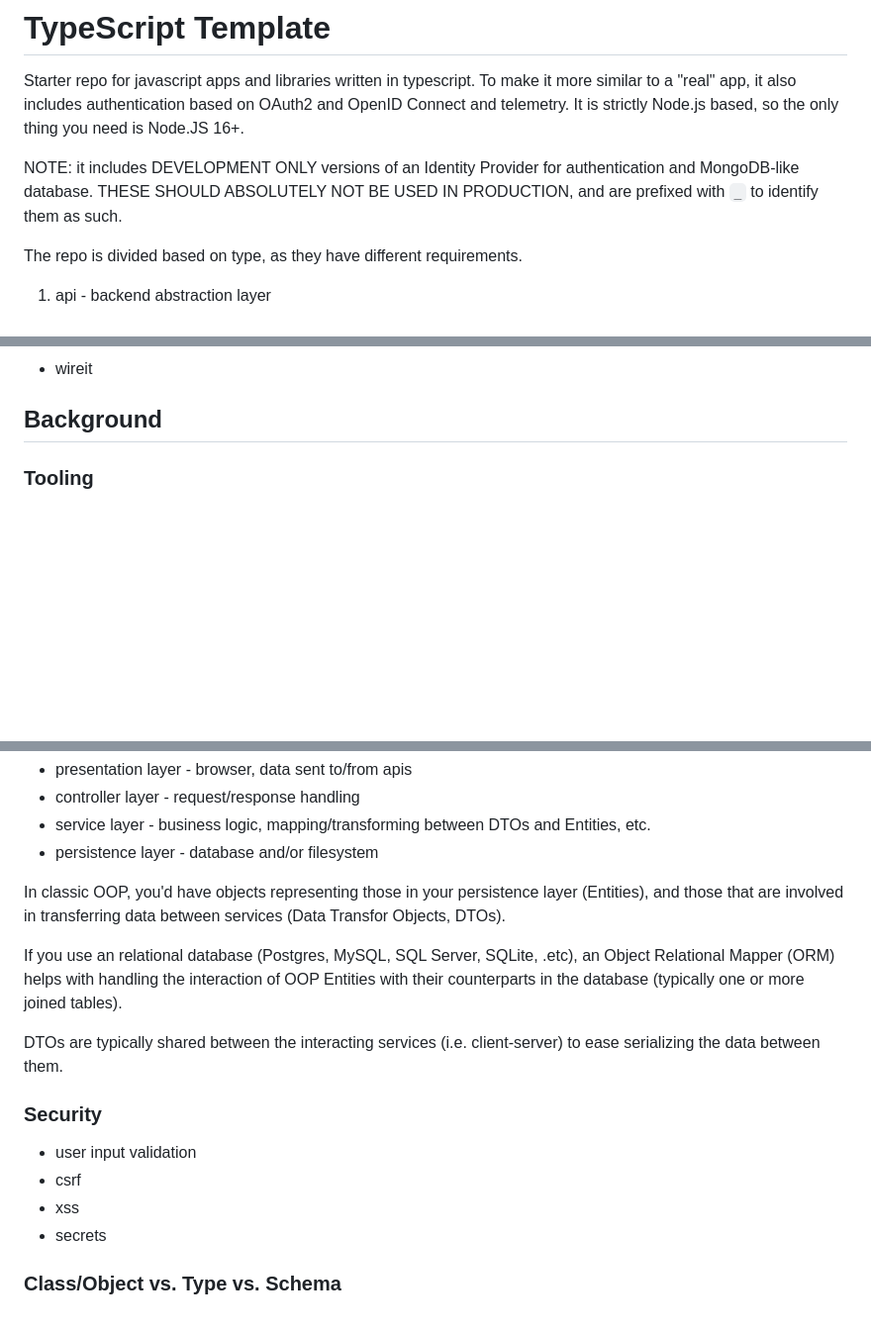
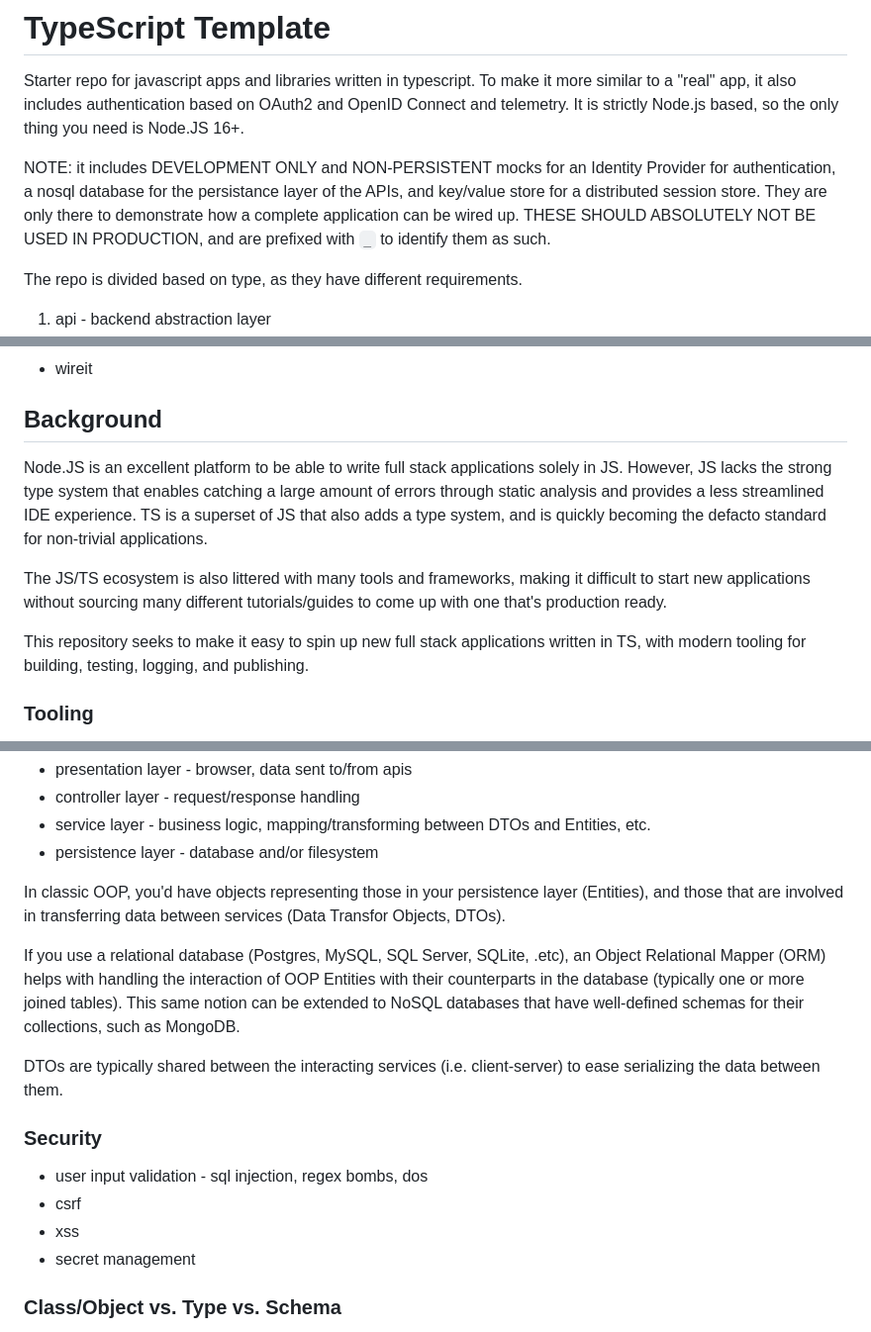
Before and after one commit to alexgagnon/ts-template, a Markdown page: README.md, 3 parts joined by grey strips. Shown at 99% size. Rendered like a GitHub page; blank space fills up the shorter version.

```diff
--- a/README.md
+++ b/README.md
@@ -2,7 +2,7 @@
 
 Starter repo for javascript apps and libraries written in typescript. To make it more similar to a "real" app, it also includes authentication based on OAuth2 and OpenID Connect and telemetry. It is strictly Node.js based, so the only thing you need is Node.JS 16+.
 
-NOTE: it includes DEVELOPMENT ONLY versions of an Identity Provider for authentication and MongoDB-like database. THESE SHOULD ABSOLUTELY NOT BE USED IN PRODUCTION, and are prefixed with `_` to identify them as such.
+NOTE: it includes DEVELOPMENT ONLY and NON-PERSISTENT mocks for an Identity Provider for authentication, a nosql database for the persistance layer of the APIs, and key/value store for a distributed session store. They are only there to demonstrate how a complete application can be wired up. THESE SHOULD ABSOLUTELY NOT BE USED IN PRODUCTION, and are prefixed with `_` to identify them as such.
 
 The repo is divided based on type, as they have different requirements.
 
@@ -56,6 +56,12 @@ It also demonstrates usage of some common libraries:
 - wireit
 
 ## Background
+
+Node.JS is an excellent platform to be able to write full stack applications solely in JS. However, JS lacks the strong type system that enables catching a large amount of errors through static analysis and provides a less streamlined IDE experience. TS is a superset of JS that also adds a type system, and is quickly becoming the defacto standard for non-trivial applications.
+
+The JS/TS ecosystem is also littered with many tools and frameworks, making it difficult to start new applications without sourcing many different tutorials/guides to come up with one that's production ready.
+
+This repository seeks to make it easy to spin up new full stack applications written in TS, with modern tooling for building, testing, logging, and publishing.
 
 ### Tooling
 
@@ -99,16 +105,16 @@ Separation of concerns with clean abstractions is a key design principal for mai
 
 In classic OOP, you'd have objects representing those in your persistence layer (Entities), and those that are involved in transferring data between services (Data Transfor Objects, DTOs).
 
-If you use an relational database (Postgres, MySQL, SQL Server, SQLite, .etc), an Object Relational Mapper (ORM) helps with handling the interaction of OOP Entities with their counterparts in the database (typically one or more joined tables).
+If you use a relational database (Postgres, MySQL, SQL Server, SQLite, .etc), an Object Relational Mapper (ORM) helps with handling the interaction of OOP Entities with their counterparts in the database (typically one or more joined tables). This same notion can be extended to NoSQL databases that have well-defined schemas for their collections, such as MongoDB.
 
 DTOs are typically shared between the interacting services (i.e. client-server) to ease serializing the data between them.
 
 ### Security
 
-- user input validation
+- user input validation - sql injection, regex bombs, dos
 - csrf
 - xss
-- secrets
+- secret management
 
 ### Class/Object vs. Type vs. Schema
 
```
Also changed, not shown: other parts of README.md (+3 -3 lines).
